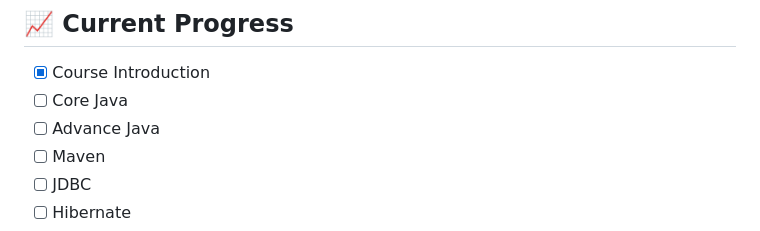
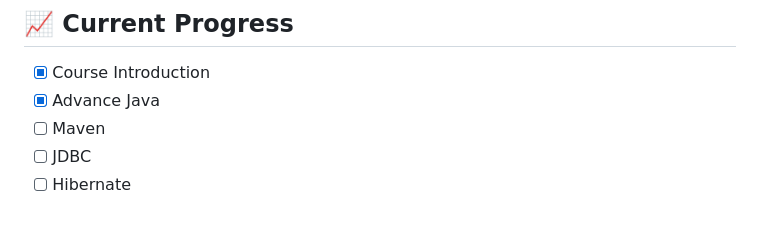
Before and after one commit to Sarveshsingh2007/Java-udemy, a Markdown page: README.md, the part around the change. GitHub-like rendering.

```diff
--- a/README.md
+++ b/README.md
@@ -261,8 +261,7 @@ Java-SpringBoot-Mastery/
 ## 📈 Current Progress
 
 * [x] Course Introduction
-* [ ] Core Java
-* [ ] Advance Java
+* [x] Advance Java
 * [ ] Maven
 * [ ] JDBC
 * [ ] Hibernate
```
